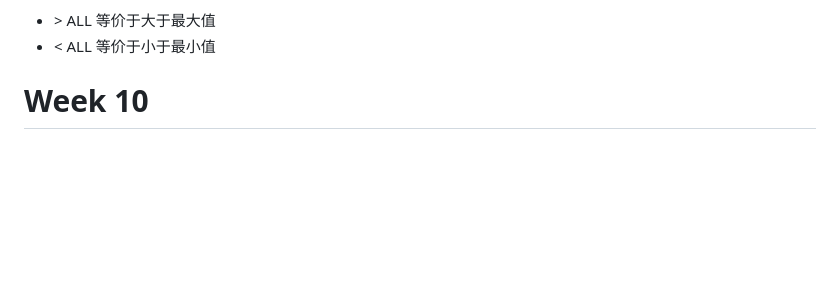
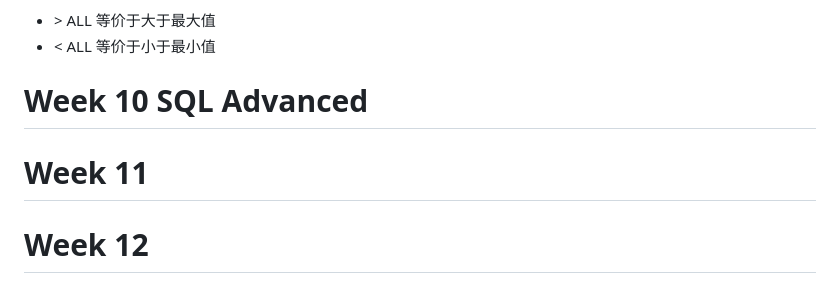
Before and after one commit to Andy-Sebastian/andy-sebastian.github.io, a Markdown page: docs/courses/Database.md, the part around the change. GitHub-like rendering; blank space fills up the shorter version.

Commit message:
add structure

```diff
--- a/docs/courses/Database.md
+++ b/docs/courses/Database.md
@@ -620,4 +620,8 @@ HAVING aggregate_condition -- 分组后过滤（组级过滤）
   - \> ALL 等价于大于最大值
   - < ALL 等价于小于最小值
 
-# Week 10
+# Week 10 SQL Advanced
+
+# Week 11
+
+# Week 12
```
